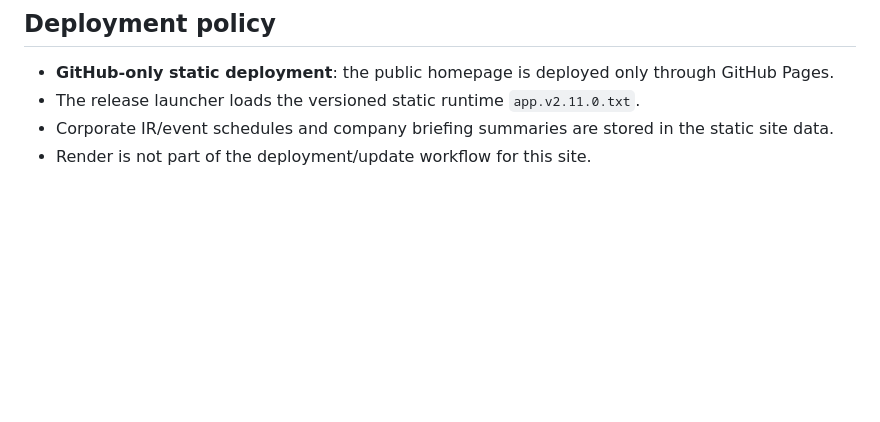
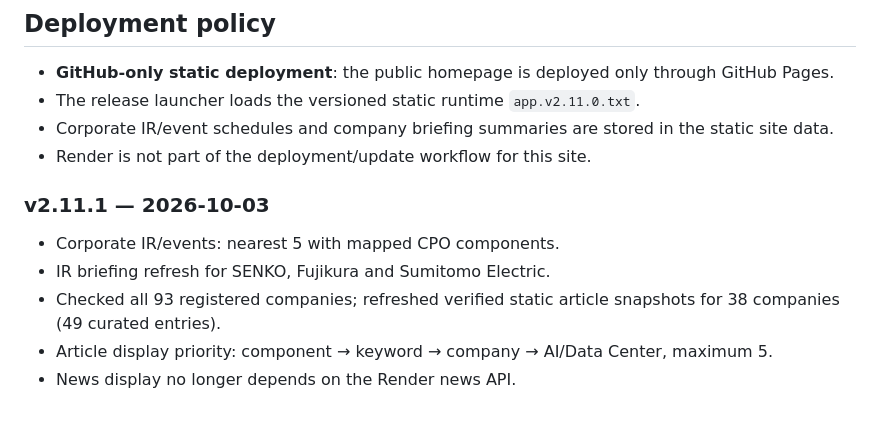
Before and after one commit to kimheeseo/cpo-supply-chain, a Markdown page: README.md, the part around the change. Drawn GitHub-style; blank space fills up the shorter version.

Commit message:
Document CPO v2.11.1 research refresh

```diff
--- a/README.md
+++ b/README.md
@@ -47,3 +47,11 @@ Record each newly added supplier as one row in [list/added_companies.csv](https:
 - The release launcher loads the versioned static runtime `app.v2.11.0.txt`.
 - Corporate IR/event schedules and company briefing summaries are stored in the static site data.
 - Render is not part of the deployment/update workflow for this site.
+
+
+### v2.11.1 — 2026-10-03
+- Corporate IR/events: nearest 5 with mapped CPO components.
+- IR briefing refresh for SENKO, Fujikura and Sumitomo Electric.
+- Checked all 93 registered companies; refreshed verified static article snapshots for 38 companies (49 curated entries).
+- Article display priority: component → keyword → company → AI/Data Center, maximum 5.
+- News display no longer depends on the Render news API.
```
